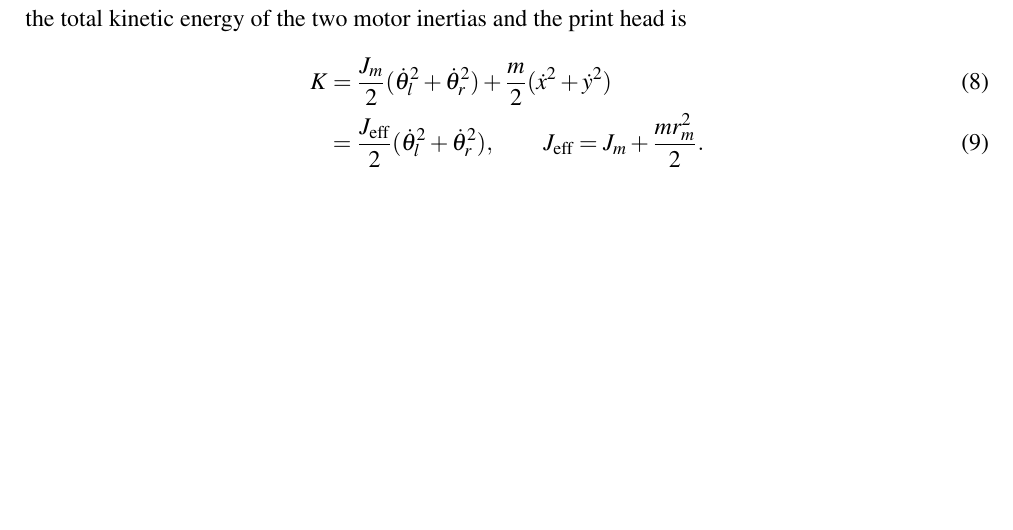
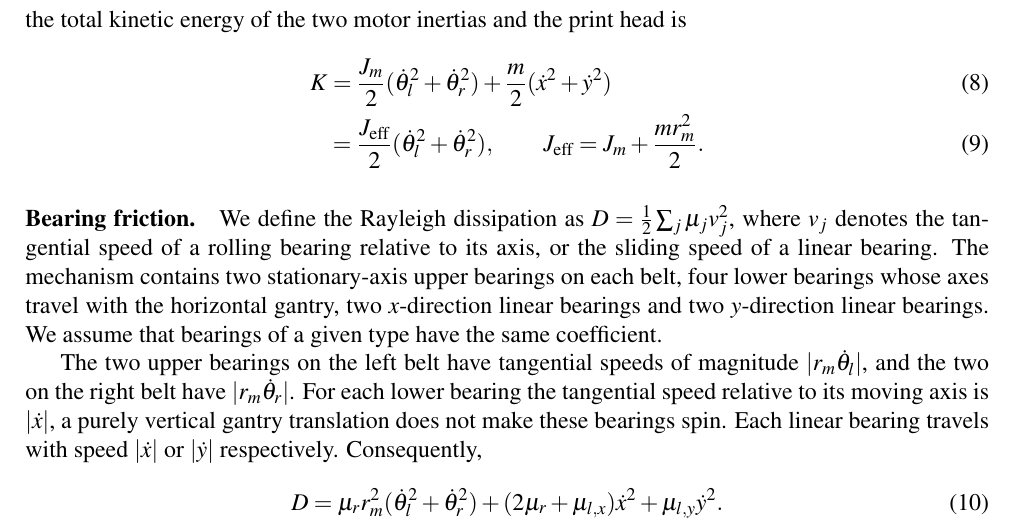
Before and after one commit to emzoughi/Mini-Project-MDS, a LaTeX document (main.tex): part of page 3 of 3, cut so that both start at the same text, the shorter picture padded with empty space. Compiled offline with pdfLaTeX.

Commit message:
update Q1.2

```diff
--- a/main.tex
+++ b/main.tex
@@ -157,6 +157,17 @@ the total kinetic energy of the two motor inertias and the print head is
   \label{eq:q12_kinetic}
 \end{align}
 
+\paragraph{Bearing friction.}
+We define the Rayleigh dissipation as $D=\frac12\sum_j\mu_j v_j^2$, where $v_j$ denotes the tangential speed of a rolling bearing relative to its axis, or the sliding speed of a linear bearing. The mechanism contains two stationary-axis upper bearings on each belt, four lower bearings whose axes travel with the horizontal gantry, two $x$-direction linear bearings and two $y$-direction linear bearings. We assume that bearings of a given type have the same coefficient.
+
+The two upper bearings on the left belt have tangential speeds of magnitude $|r_m\dot\theta_l|$, and the two on the right belt have $|r_m\dot\theta_r|$. For each lower bearing the tangential speed relative to its moving axis is $|\dot x|$, a purely vertical gantry translation does not make these bearings spin. Each linear bearing travels with speed $|\dot x|$ or $|\dot y|$ respectively. Consequently,
+\begin{equation}
+  D =
+  \mu_r r_m^2(\dot\theta_l^2+\dot\theta_r^2)
+  +(2\mu_r+\mu_{l,x})\dot x^2+\mu_{l,y}\dot y^2.
+  \label{eq:q12_dissipation}
+\end{equation}
+
 
 
 
```
